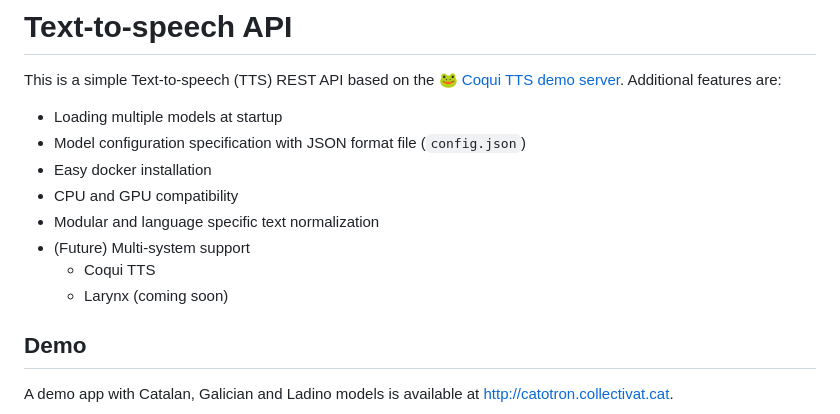
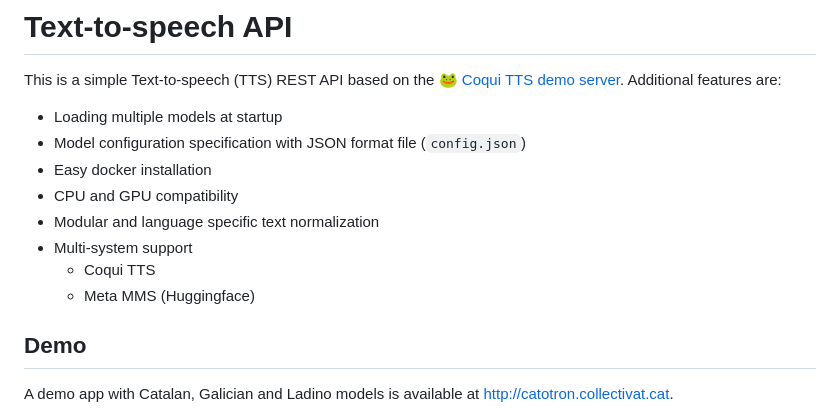
Before and after one commit to CollectivaT-dev/TTS-API, a Markdown page: README.md, the part around the change. Drawn GitHub-style.

```diff
--- a/README.md
+++ b/README.md
@@ -7,9 +7,9 @@ This is a simple Text-to-speech (TTS) REST API based on the 🐸 [Coqui TTS demo
 - Easy docker installation
 - CPU and GPU compatibility
 - Modular and language specific text normalization
-- (Future) Multi-system support
+- Multi-system support
 	- Coqui TTS
-	- Larynx (coming soon)
+ 	- Meta MMS (Huggingface)
 
 ## Demo
 
```
